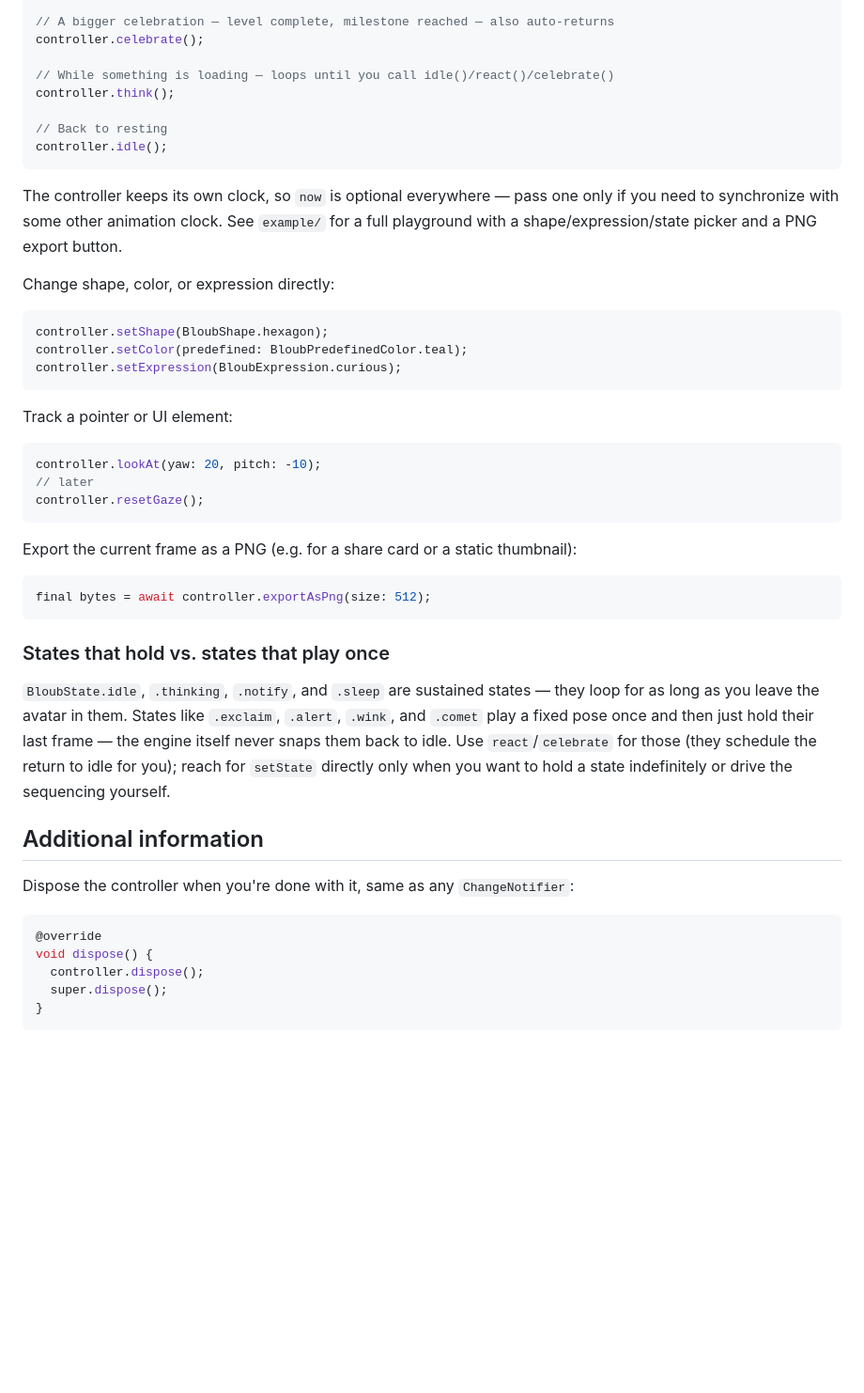
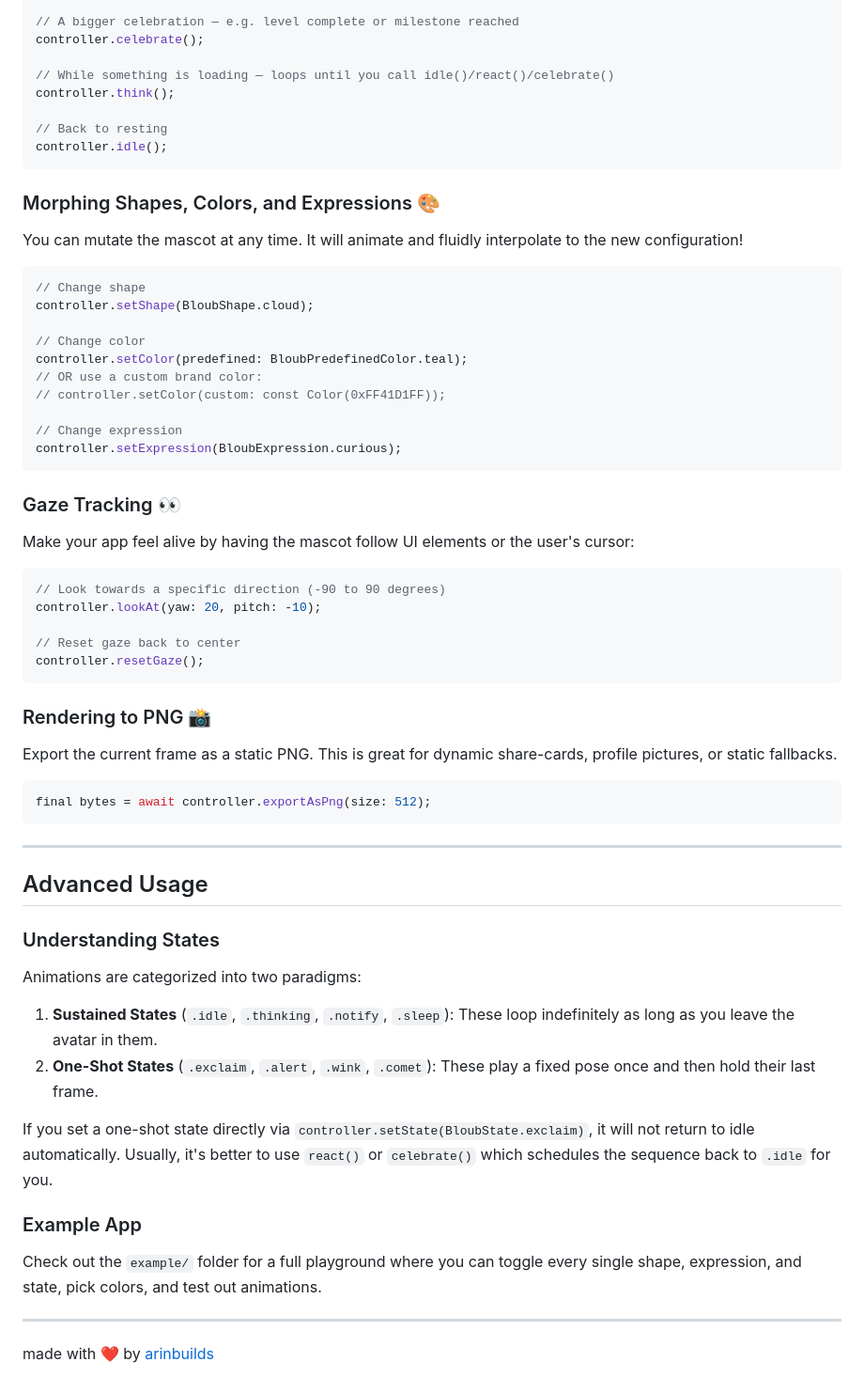
Before and after one commit to arinagrawal05/reactive_bloub_flutter, a Markdown page: README.md, the part around one of its changes. Shown at 94% size. Rendered like a GitHub page; blank space fills up the shorter version.

````diff
--- a/README.md
+++ b/README.md
@@ -42,6 +59,6 @@ React to something happening in your app:
 controller.react(correct: true);
 
-// A bigger celebration — level complete, milestone reached — also auto-returns
+// A bigger celebration — e.g. level complete or milestone reached
 controller.celebrate();
 
 // While something is loading — loops until you call idle()/react()/celebrate()
@@ -51,53 +68,59 @@ controller.think();
 controller.idle();
 ```
 
-The controller keeps its own clock, so `now` is optional everywhere — pass
-one only if you need to synchronize with some other animation clock. See
-`example/` for a full playground with a shape/expression/state picker and a
-PNG export button.
+### Morphing Shapes, Colors, and Expressions 🎨
 
-Change shape, color, or expression directly:
+You can mutate the mascot at any time. It will animate and fluidly interpolate to the new configuration!
 
 ```dart
-controller.setShape(BloubShape.hexagon);
+// Change shape
+controller.setShape(BloubShape.cloud);
+
+// Change color
 controller.setColor(predefined: BloubPredefinedColor.teal);
+// OR use a custom brand color:
+// controller.setColor(custom: const Color(0xFF41D1FF));
+
+// Change expression
 controller.setExpression(BloubExpression.curious);
 ```
 
-Track a pointer or UI element:
+### Gaze Tracking 👀
+
+Make your app feel alive by having the mascot follow UI elements or the user's cursor:
 
 ```dart
+// Look towards a specific direction (-90 to 90 degrees)
 controller.lookAt(yaw: 20, pitch: -10);
-// later
+
+// Reset gaze back to center
 controller.resetGaze();
 ```
 
-Export the current frame as a PNG (e.g. for a share card or a static
-thumbnail):
+### Rendering to PNG 📸
+
+Export the current frame as a static PNG. This is great for dynamic share-cards, profile pictures, or static fallbacks.
 
 ```dart
 final bytes = await controller.exportAsPng(size: 512);
 ```
 
-### States that hold vs. states that play once
+---
 
-`BloubState.idle`, `.thinking`, `.notify`, and `.sleep` are sustained
-states — they loop for as long as you leave the avatar in them. States like
-`.exclaim`, `.alert`, `.wink`, and `.comet` play a fixed pose once and then
-just hold their last frame — the engine itself never snaps them back to
-idle. Use `react`/`celebrate` for those (they schedule the return to idle
-for you); reach for `setState` directly only when you want to hold a state
-indefinitely or drive the sequencing yourself.
+## Advanced Usage
 
-## Additional information
+### Understanding States
 
-Dispose the controller when you're done with it, same as any
-`ChangeNotifier`:
+Animations are categorized into two paradigms:
+1. **Sustained States** (`.idle`, `.thinking`, `.notify`, `.sleep`): These loop indefinitely as long as you leave the avatar in them.
+2. **One-Shot States** (`.exclaim`, `.alert`, `.wink`, `.comet`): These play a fixed pose once and then hold their last frame.
 
-```dart
-@override
-void dispose() {
-  controller.dispose();
-  super.dispose();
-}
-```
+If you set a one-shot state directly via `controller.setState(BloubState.exclaim)`, it will not return to idle automatically. Usually, it's better to use `react()` or `celebrate()` which schedules the sequence back to `.idle` for you.
+
+### Example App
+
+Check out the `example/` folder for a full playground where you can toggle every single shape, expression, and state, pick colors, and test out animations.
+
+---
+
+made with ❤️ by [arinbuilds](https://x.com/ArinBuilds)
````
Also changed, not shown: other parts of README.md (+35 -18 lines), images/bloub_overview.png (added), images/bloub_single.png (added), 9 other files.
